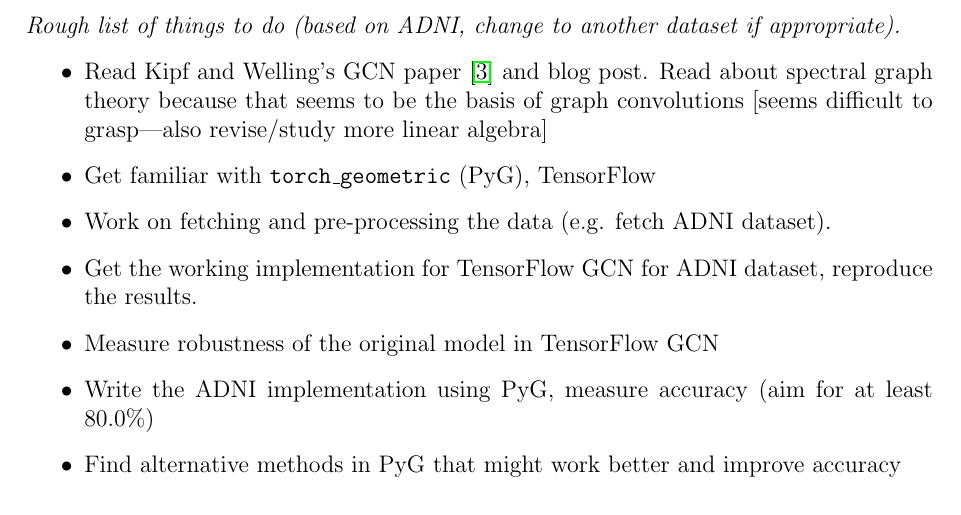
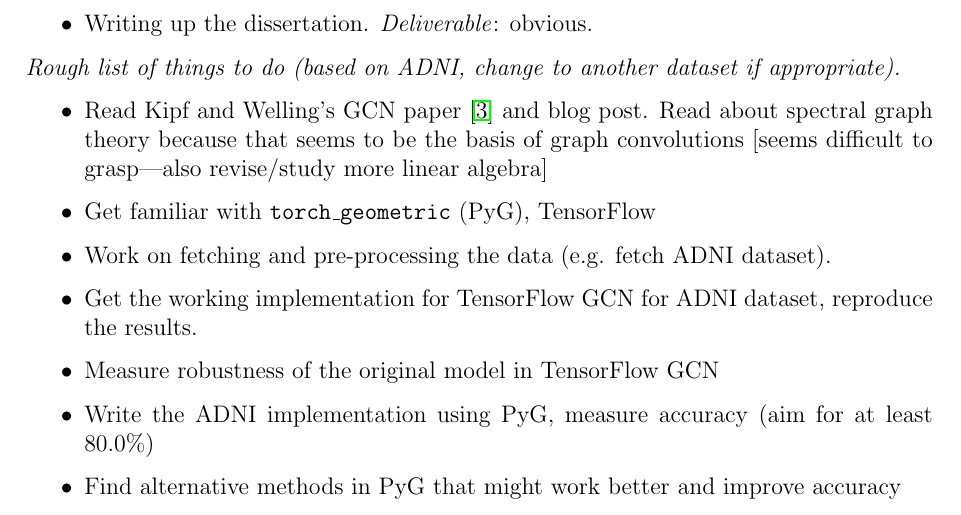
Before and after one commit to kamilest/cst-ii-dissertation, a LaTeX document (stankeviciute_project_proposal.tex): part of page 4 of 6, cut at the place of the change. Compiled offline with pdfLaTeX.

Commit message:
Write up as a deliverable.

```diff
--- a/stankeviciute_project_proposal.tex
+++ b/stankeviciute_project_proposal.tex
@@ -121,6 +121,7 @@ List of explicit \textbf{deliverables}.
   \item \textit{Testing framework.} This is a good software engineering practice that makes it more likely that the code does not contain significant logic errors or other bugs. An exact testing framework could be developed for the preprocessing part, perhaps some \textit{small} edge cases in the graph neural network could be verified using random seeds. \textit{Deliverable}: Testing framework.
   \item \textit{Evaluation framework.} One interesting evaluation criterion that is not listed in the Parisot papers which should be implemented in any case (accuracy, AUC), is the measure of \textit{robustness}, which could be defined as the \textit{rate at which the accuracy drops as more information is removed from the nodes}. It is a good way to see how much performance is dependent on the \textit{connections} rather than the \textit{individual patient data}—how much can we infer from the similar neighbours alone without knowing anything about the patient in question. \textit{Deliverable}: evaluation based on the metrics as described in Parisot papers—accuracy, AUC—for direct comparison with the baseline methods. \textit{Deliverable}: an API that takes in the algorithm and the GCN, reports the accuracy measures at each level of removed input data. Should be able to return the actual graph of this accuracy dropping.
   \item (?) Statistical processing (for evaluation).
+  \item Writing up the dissertation. \textit{Deliverable}: obvious.
 \end{itemize}
 
 
```
